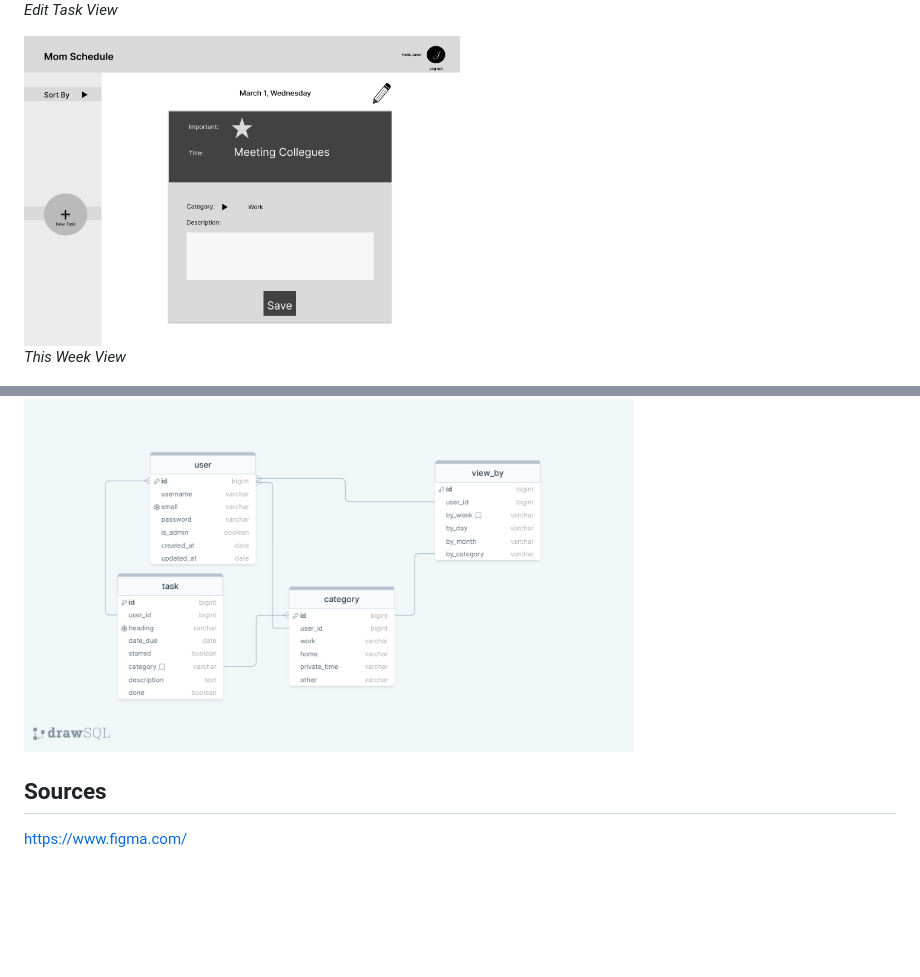
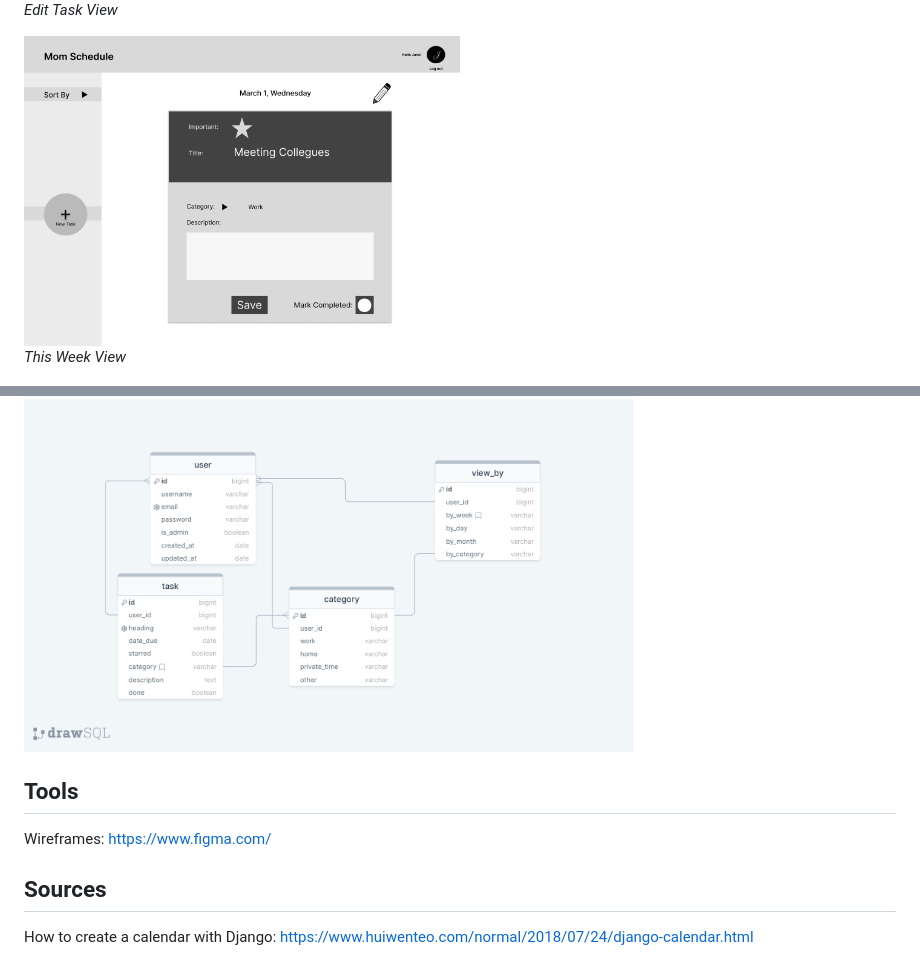
Before and after one commit to annagabain/Mom-Schedule, a Markdown page: README.md, 2 parts joined by grey strips. GitHub-like rendering; pictures changed too: wireframes/mom-schedule-wireframe-desktop-task-edit.png; blank space fills up the shorter version.

```diff
--- a/README.md
+++ b/README.md
@@ -36,6 +36,10 @@ Postgres Relational database
 
 <img width="70%" alt="wireframe" src="wireframes/drawSQL-mom-schedule-database-diagram-export-2023-01-31.png">
 
+## Tools
+
+Wireframes: https://www.figma.com/
+
 ## Sources
 
-https://www.figma.com/
+How to create a calendar with Django:  https://www.huiwenteo.com/normal/2018/07/24/django-calendar.html
```
Also changed, not shown: 14 other files.
